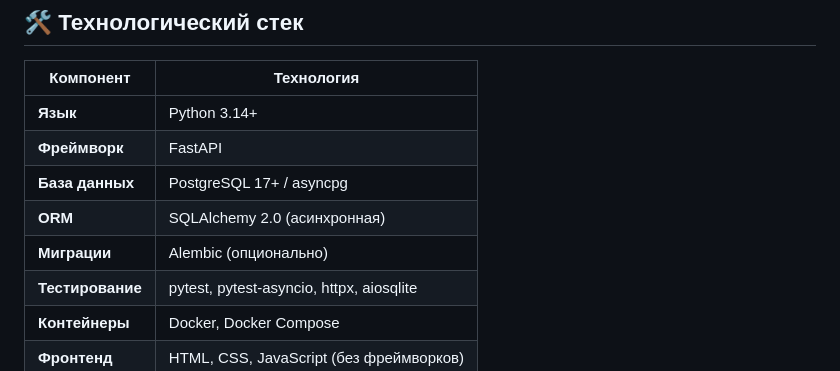
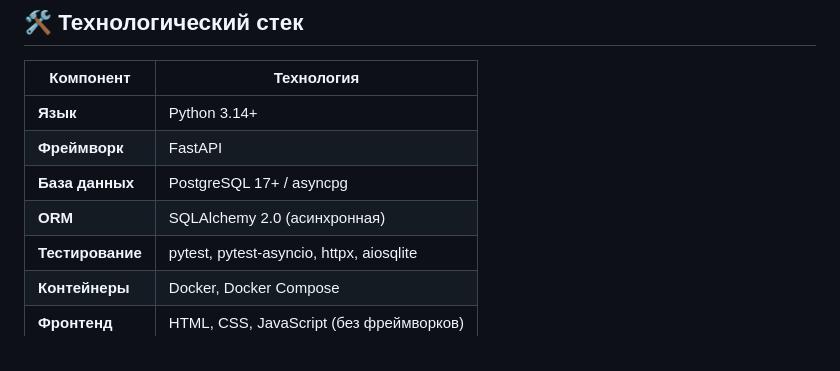
Before and after one commit to Sergeywws13/tz-gradient-tech, a Markdown page: README.md, the part around the change. Rendered like a GitHub page.

```diff
--- a/README.md
+++ b/README.md
@@ -35,7 +35,6 @@
 | **Фреймворк**    | FastAPI                                 |
 | **База данных**  | PostgreSQL 17+ / asyncpg                |
 | **ORM**          | SQLAlchemy 2.0 (асинхронная)            |
-| **Миграции**     | Alembic (опционально)                    |
 | **Тестирование** | pytest, pytest-asyncio, httpx, aiosqlite |
 | **Контейнеры**   | Docker, Docker Compose                   |
 | **Фронтенд**     | HTML, CSS, JavaScript (без фреймворков)  |
```
